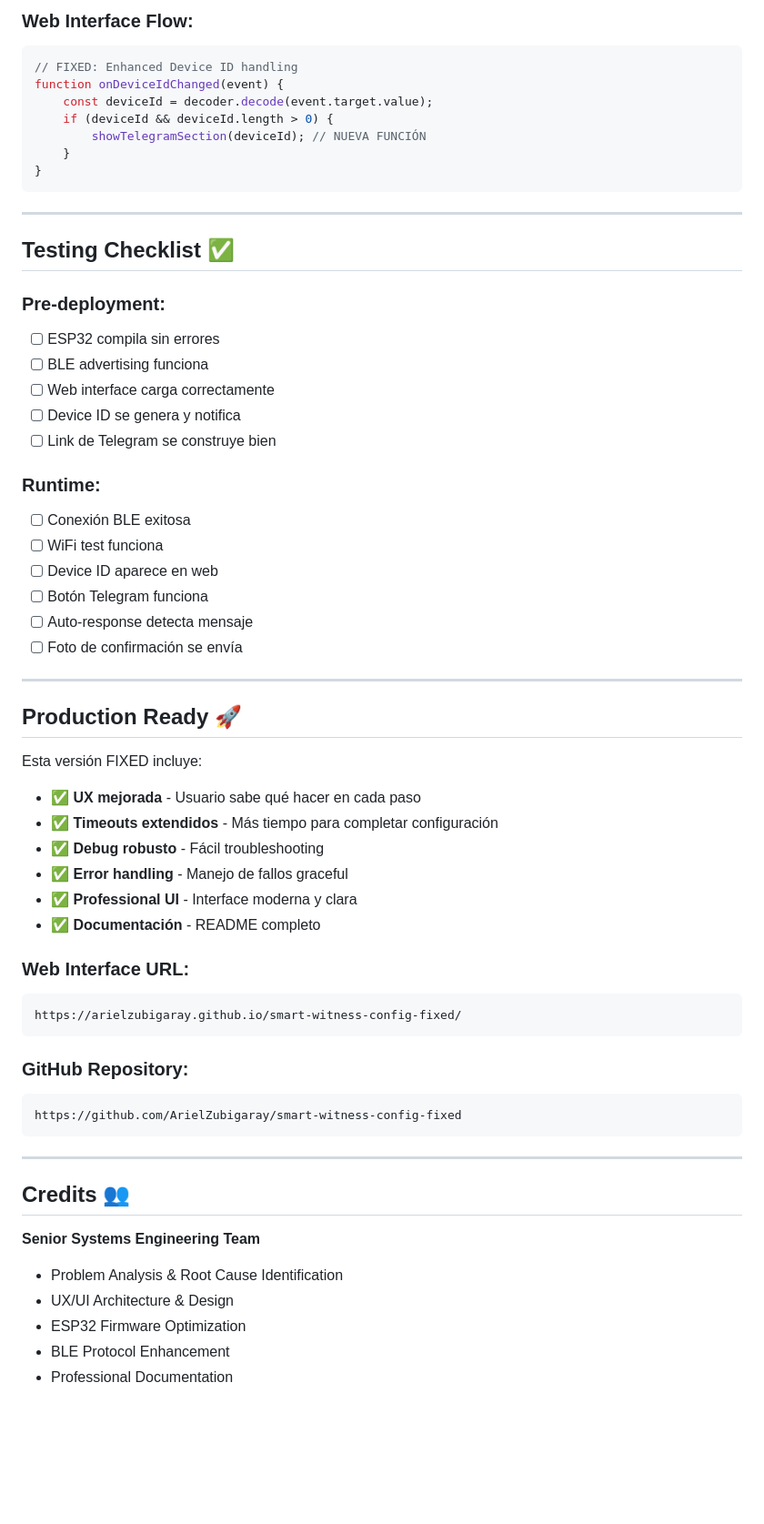
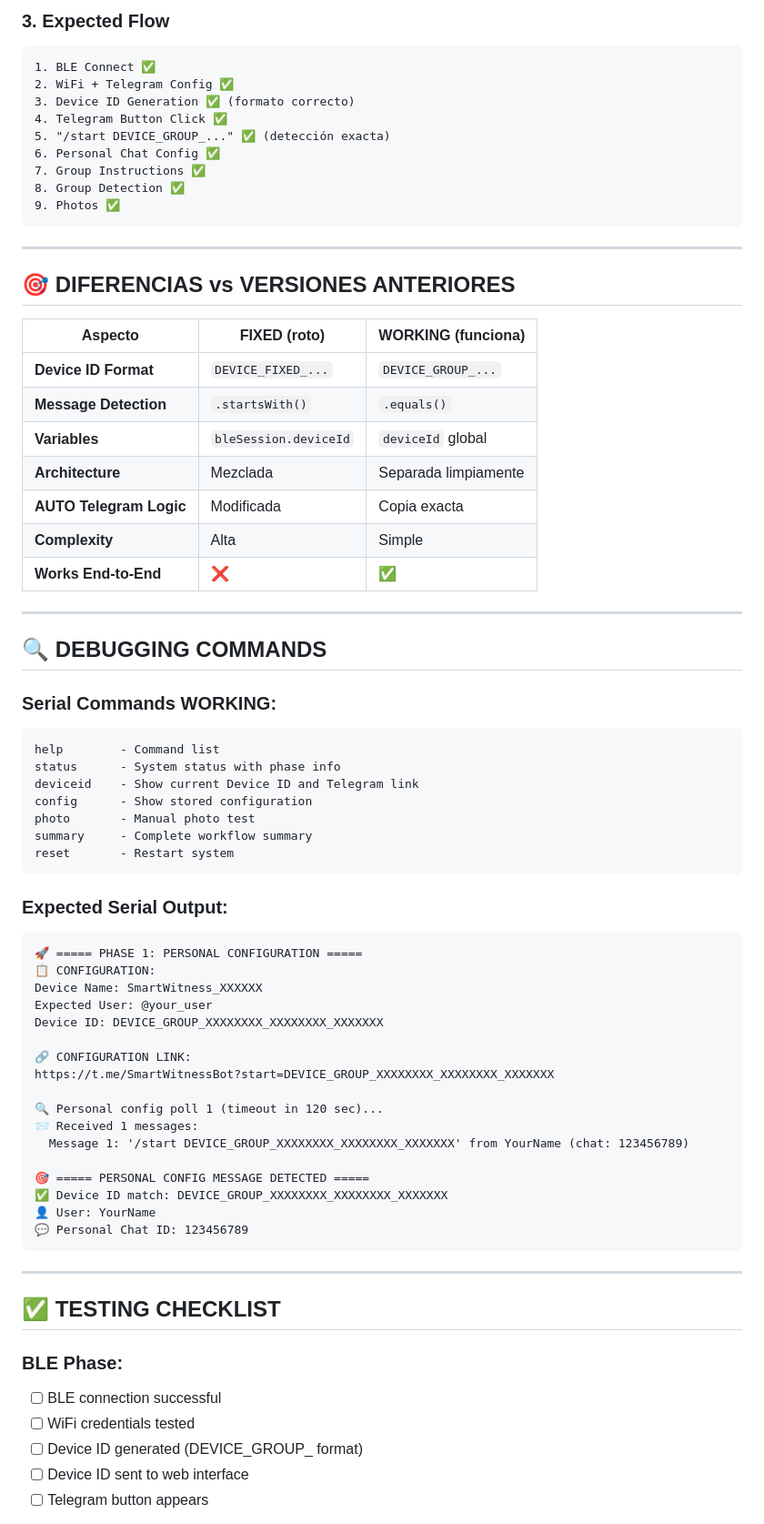
Before and after one commit to ArielZubigaray/smart-witness-config-fixed, a Markdown page: README.md, the part around the change printed below. Shown: that part at 91% size. Drawn GitHub-style; blank space fills up the shorter version.

Commit message:
Update README for WORKING version with exact AUTO Telegram logic

````diff
--- a/README.md
+++ b/README.md
@@ -156,64 +99,75 @@ INIT → BLE_CONFIG → AUTO_PERSONAL_CONFIG → AUTO_GROUP_WAIT → AUTO_OPERAT
 
-### Web Interface Flow:
-```javascript
-// FIXED: Enhanced Device ID handling
-function onDeviceIdChanged(event) {
-    const deviceId = decoder.decode(event.target.value);
-    if (deviceId && deviceId.length > 0) {
-        showTelegramSection(deviceId); // NUEVA FUNCIÓN
-    }
-}
+### **3. Expected Flow**
+```
+1. BLE Connect ✅
+2. WiFi + Telegram Config ✅
+3. Device ID Generation ✅ (formato correcto)
+4. Telegram Button Click ✅
+5. "/start DEVICE_GROUP_..." ✅ (detección exacta)
+6. Personal Chat Config ✅
+7. Group Instructions ✅
+8. Group Detection ✅
+9. Photos ✅
 ```
 
 ---
 
-## Testing Checklist ✅
+## 🎯 **DIFERENCIAS vs VERSIONES ANTERIORES**
 
-### Pre-deployment:
-- [ ] ESP32 compila sin errores
-- [ ] BLE advertising funciona
-- [ ] Web interface carga correctamente
-- [ ] Device ID se genera y notifica
-- [ ] Link de Telegram se construye bien
-
-### Runtime:
-- [ ] Conexión BLE exitosa
-- [ ] WiFi test funciona
-- [ ] Device ID aparece en web
-- [ ] Botón Telegram funciona
-- [ ] Auto-response detecta mensaje
-- [ ] Foto de confirmación se envía
+| Aspecto | FIXED (roto) | WORKING (funciona) |
+|---------|--------------|-------------------|
+| **Device ID Format** | `DEVICE_FIXED_...` | `DEVICE_GROUP_...` |
+| **Message Detection** | `.startsWith()` | `.equals()` |
+| **Variables** | `bleSession.deviceId` | `deviceId` global |
+| **Architecture** | Mezclada | Separada limpiamente |
+| **AUTO Telegram Logic** | Modificada | Copia exacta |
+| **Complexity** | Alta | Simple |
+| **Works End-to-End** | ❌ | ✅ |
 
 ---
 
-## Production Ready 🚀
+## 🔍 **DEBUGGING COMMANDS**
 
-Esta versión FIXED incluye:
-- ✅ **UX mejorada** - Usuario sabe qué hacer en cada paso
-- ✅ **Timeouts extendidos** - Más tiempo para completar configuración
-- ✅ **Debug robusto** - Fácil troubleshooting
-- ✅ **Error handling** - Manejo de fallos graceful
-- ✅ **Professional UI** - Interface moderna y clara
-- ✅ **Documentación** - README completo
-
-### Web Interface URL:
+### **Serial Commands WORKING:**
 ```
-https://arielzubigaray.github.io/smart-witness-config-fixed/
+help        - Command list
+status      - System status with phase info
+deviceid    - Show current Device ID and Telegram link
+config      - Show stored configuration
+photo       - Manual photo test
+summary     - Complete workflow summary
+reset       - Restart system
 ```
 
-### GitHub Repository:
+### **Expected Serial Output:**
 ```
-https://github.com/ArielZubigaray/smart-witness-config-fixed
+🚀 ===== PHASE 1: PERSONAL CONFIGURATION =====
+📋 CONFIGURATION:
+Device Name: SmartWitness_XXXXXX
+Expected User: @your_user
+Device ID: DEVICE_GROUP_XXXXXXXX_XXXXXXXX_XXXXXXX
+
+🔗 CONFIGURATION LINK:
+https://t.me/SmartWitnessBot?start=DEVICE_GROUP_XXXXXXXX_XXXXXXXX_XXXXXXX
+
+🔍 Personal config poll 1 (timeout in 120 sec)...
+📨 Received 1 messages:
+  Message 1: '/start DEVICE_GROUP_XXXXXXXX_XXXXXXXX_XXXXXXX' from YourName (chat: 123456789)
+
+🎯 ===== PERSONAL CONFIG MESSAGE DETECTED =====
+✅ Device ID match: DEVICE_GROUP_XXXXXXXX_XXXXXXXX_XXXXXXX
+👤 User: YourName
+💬 Personal Chat ID: 123456789
 ```
 
 ---
 
-## Credits 👥
+## ✅ **TESTING CHECKLIST**
 
-**Senior Systems Engineering Team**
-- Problem Analysis & Root Cause Identification
-- UX/UI Architecture & Design
-- ESP32 Firmware Optimization
-- BLE Protocol Enhancement
-- Professional Documentation
+### **BLE Phase:**
+- [ ] BLE connection successful
+- [ ] WiFi credentials tested
+- [ ] Device ID generated (DEVICE_GROUP_ format)
+- [ ] Device ID sent to web interface
+- [ ] Telegram button appears
 
````
Also changed, not shown: other parts of README.md (+129 -127 lines).
